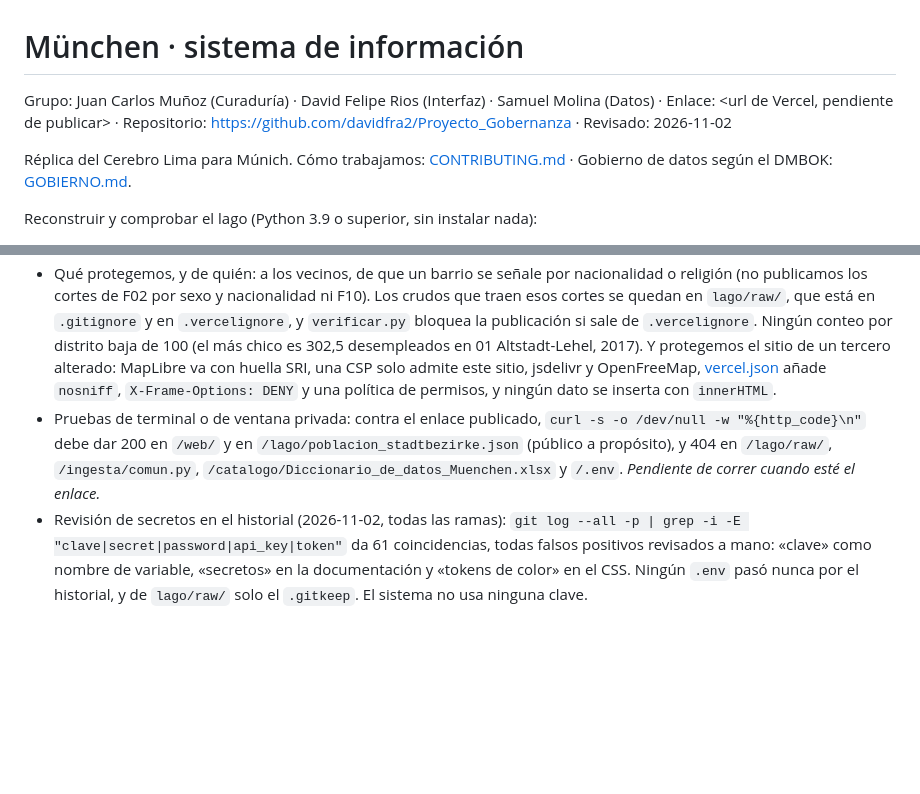
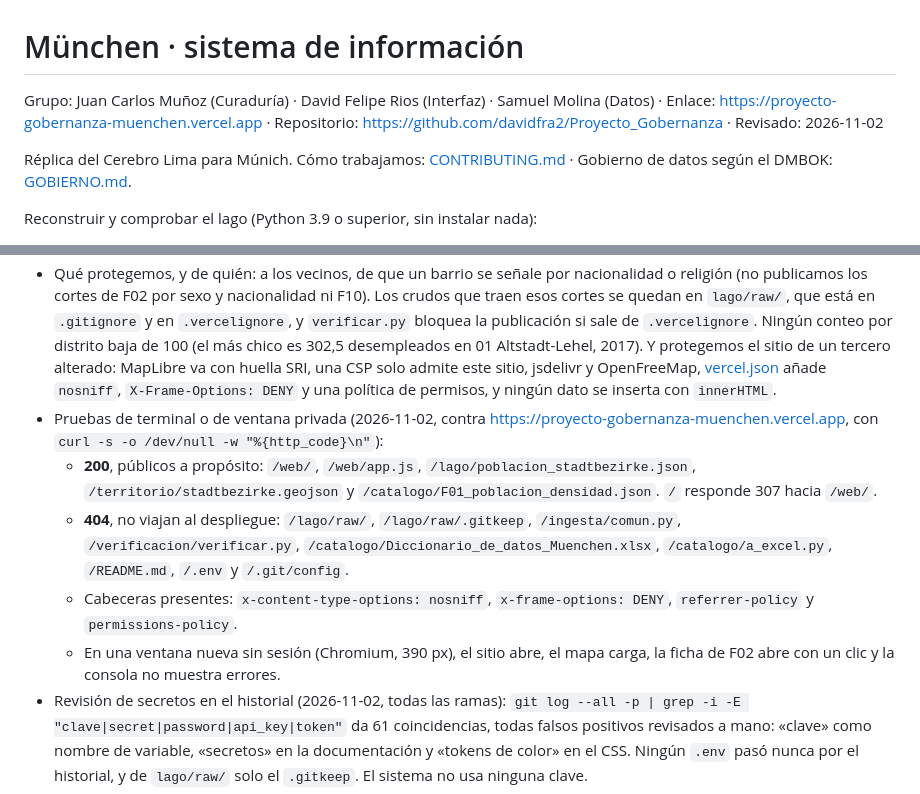
Before and after one commit to davidfra2/Proyecto_Gobernanza, a Markdown page: README.md, 2 parts joined by grey strips. GitHub-like rendering; blank space fills up the shorter version.

Commit message:
docs(seguridad): enlace publicado en Vercel y resultado de las pruebas de terminal
Co-Authored-By: Claude Opus 5.5 <noreply@anthropic.com>

```diff
--- a/README.md
+++ b/README.md
@@ -1,6 +1,6 @@
 # München · sistema de información
 
-Grupo: Juan Carlos Muñoz (Curaduría) · David Felipe Rios (Interfaz) · Samuel Molina (Datos) · Enlace: <url de Vercel, pendiente de publicar> · Repositorio: https://github.com/davidfra2/Proyecto_Gobernanza · Revisado: 2026-11-02
+Grupo: Juan Carlos Muñoz (Curaduría) · David Felipe Rios (Interfaz) · Samuel Molina (Datos) · Enlace: https://proyecto-gobernanza-muenchen.vercel.app · Repositorio: https://github.com/davidfra2/Proyecto_Gobernanza · Revisado: 2026-11-02
 
 Réplica del Cerebro Lima para Múnich. Cómo trabajamos: [CONTRIBUTING.md](CONTRIBUTING.md) · Gobierno de datos según el DMBOK: [GOBIERNO.md](GOBIERNO.md).
 
@@ -65,7 +65,11 @@ Regenerar el Excel del diccionario desde `catalogo/` (es el único paso que inst
 ## Protección
 - Nivel: **abierto, solo agregados.** Sin compuerta: las cinco fuentes integradas tienen licencias que permiten republicar (dl-de/by-2-0, CC BY 4.0, CC0) y ninguna fila es una persona. Una clave sería teatro; lo que sí hay que cuidar es qué viaja al despliegue.
 - Qué protegemos, y de quién: a los vecinos, de que un barrio se señale por nacionalidad o religión (no publicamos los cortes de F02 por sexo y nacionalidad ni F10). Los crudos que traen esos cortes se quedan en `lago/raw/`, que está en `.gitignore` y en `.vercelignore`, y `verificar.py` bloquea la publicación si sale de `.vercelignore`. Ningún conteo por distrito baja de 100 (el más chico es 302,5 desempleados en 01 Altstadt-Lehel, 2017). Y protegemos el sitio de un tercero alterado: MapLibre va con huella SRI, una CSP solo admite este sitio, jsdelivr y OpenFreeMap, [vercel.json](vercel.json) añade `nosniff`, `X-Frame-Options: DENY` y una política de permisos, y ningún dato se inserta con `innerHTML`.
-- Pruebas de terminal o de ventana privada: contra el enlace publicado, `curl -s -o /dev/null -w "%{http_code}\n"` debe dar 200 en `/web/` y en `/lago/poblacion_stadtbezirke.json` (público a propósito), y 404 en `/lago/raw/`, `/ingesta/comun.py`, `/catalogo/Diccionario_de_datos_Muenchen.xlsx` y `/.env`. *Pendiente de correr cuando esté el enlace.*
+- Pruebas de terminal o de ventana privada (2026-11-02, contra https://proyecto-gobernanza-muenchen.vercel.app, con `curl -s -o /dev/null -w "%{http_code}\n"`):
+  - **200**, públicos a propósito: `/web/`, `/web/app.js`, `/lago/poblacion_stadtbezirke.json`, `/territorio/stadtbezirke.geojson` y `/catalogo/F01_poblacion_densidad.json`. `/` responde 307 hacia `/web/`.
+  - **404**, no viajan al despliegue: `/lago/raw/`, `/lago/raw/.gitkeep`, `/ingesta/comun.py`, `/verificacion/verificar.py`, `/catalogo/Diccionario_de_datos_Muenchen.xlsx`, `/catalogo/a_excel.py`, `/README.md`, `/.env` y `/.git/config`.
+  - Cabeceras presentes: `x-content-type-options: nosniff`, `x-frame-options: DENY`, `referrer-policy` y `permissions-policy`.
+  - En una ventana nueva sin sesión (Chromium, 390 px), el sitio abre, el mapa carga, la ficha de F02 abre con un clic y la consola no muestra errores.
 - Revisión de secretos en el historial (2026-11-02, todas las ramas): `git log --all -p | grep -i -E "clave|secret|password|api_key|token"` da 61 coincidencias, todas falsos positivos revisados a mano: «clave» como nombre de variable, «secretos» en la documentación y «tokens de color» en el CSS. Ningún `.env` pasó nunca por el historial, y de `lago/raw/` solo el `.gitkeep`. El sistema no usa ninguna clave.
 
 ## Herramienta elegida para las vistas
```
Also changed, not shown: web/README.md (+3 -2 lines).
